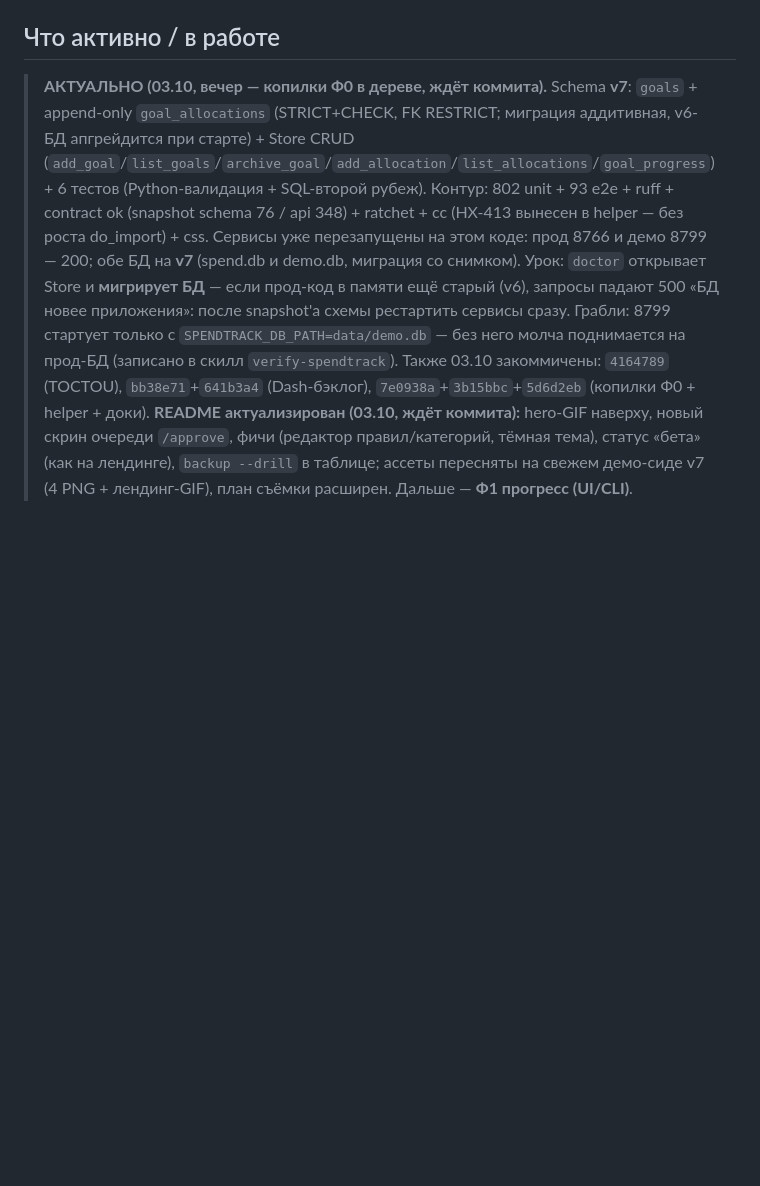
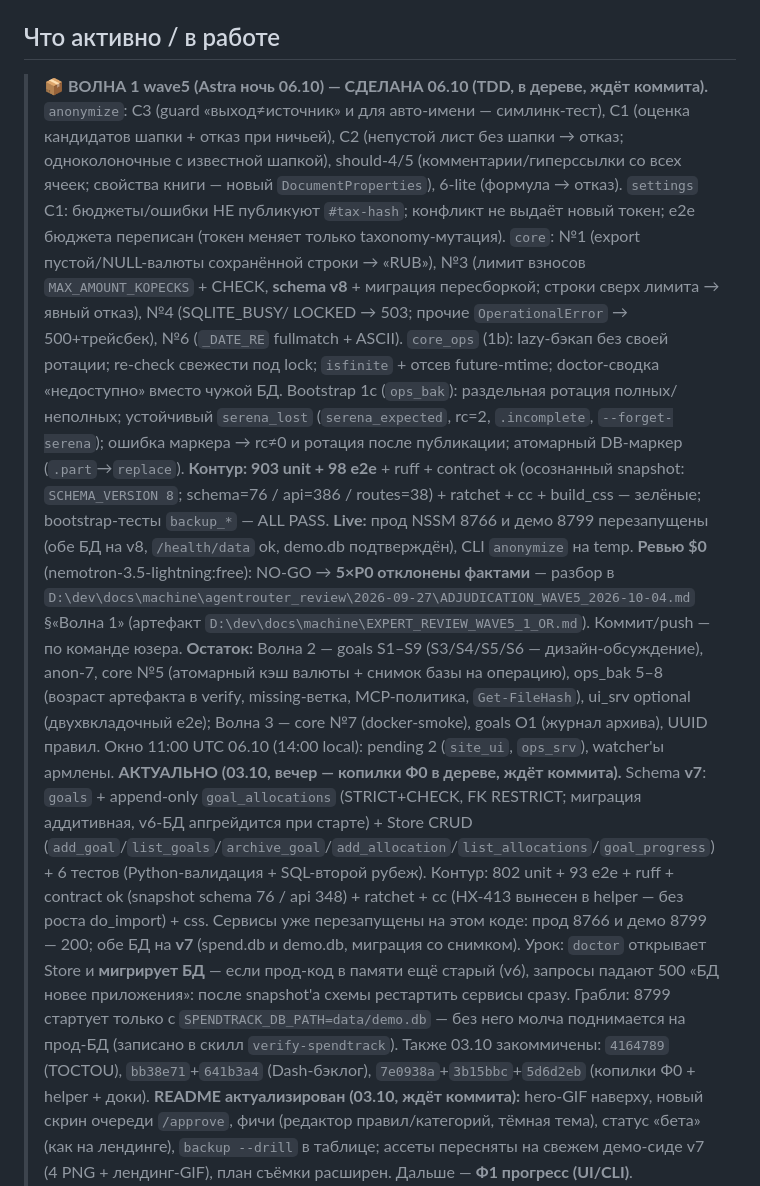
Before and after one commit to ExNihil14/spend-tracker, a Markdown page: continue.md, the part around one of its changes. Drawn GitHub-style; blank space fills up the shorter version.

Commit message:
docs(continue): срез 06.10 — волна 1 wave5 сделана (контур 903+98, схема v8, live)

```diff
--- a/continue.md
+++ b/continue.md
@@ -27,6 +27,31 @@ progressive disclosure: `D:\dev\docs\machine\RULE_EXTRACTION_PLAN_received_2026-
   Wave 0 + Wave 1-preview + **Wave 1 лэйаут (`a89f42f`)** закоммичены; 3D-графики отклонены (искажают значения).
 
 ## Что активно / в работе
+> **📦 ВОЛНА 1 wave5 (Astra ночь 06.10) — СДЕЛАНА 06.10 (TDD, в дереве, ждёт коммита).**
+> `anonymize`: C3 (guard «выход≠источник» и для авто-имени — симлинк-тест), C1 (оценка кандидатов
+> шапки + отказ при ничьей), C2 (непустой лист без шапки → отказ; одноколоночные с известной шапкой),
+> should-4/5 (комментарии/гиперссылки со всех ячеек; свойства книги — новый `DocumentProperties`),
+> 6-lite (формула → отказ). `settings` C1: бюджеты/ошибки НЕ публикуют `#tax-hash`; конфликт не
+> выдаёт новый токен; e2e бюджета переписан (токен меняет только taxonomy-мутация). `core`: №1
+> (export пустой/NULL-валюты сохранённой строки → «RUB»), №3 (лимит взносов `MAX_AMOUNT_KOPECKS` +
+> CHECK, **schema v8** + миграция пересборкой; строки сверх лимита → явный отказ), №4 (SQLITE_BUSY/
+> LOCKED → 503; прочие `OperationalError` → 500+трейсбек), №6 (`_DATE_RE` fullmatch + ASCII).
+> `core_ops` (1b): lazy-бэкап без своей ротации; re-check свежести под lock; `isfinite` +
+> отсев future-mtime; doctor-сводка «недоступно» вместо чужой БД. Bootstrap 1c (`ops_bak`):
+> раздельная ротация полных/неполных; устойчивый `serena_lost` (`serena_expected`, rc=2,
+> `.incomplete`, `--forget-serena`); ошибка маркера → rc≠0 и ротация после публикации; атомарный
+> DB-маркер (`.part`→`replace`). **Контур: 903 unit + 98 e2e** + ruff + contract ok (осознанный
+> snapshot: `SCHEMA_VERSION 8`; schema=76 / api=386 / routes=38) + ratchet + cc + build_css —
+> зелёные; bootstrap-тесты `backup_*` — ALL PASS. **Live:** прод NSSM 8766 и демо 8799
+> перезапущены (обе БД на v8, `/health/data` ok, demo.db подтверждён), CLI `anonymize` на temp.
+> **Ревью $0** (nemotron-3.5-lightning:free): NO-GO → **5×P0 отклонены фактами** — разбор в
+> `D:\dev\docs\machine\agentrouter_review\2026-09-27\ADJUDICATION_WAVE5_2026-10-04.md` §«Волна 1»
+> (артефакт `D:\dev\docs\machine\EXPERT_REVIEW_WAVE5_1_OR.md`). Коммит/push — по команде юзера.
+> **Остаток:** Волна 2 — goals S1–S9 (S3/S4/S5/S6 — дизайн-обсуждение), anon-7, core №5
+> (атомарный кэш валюты + снимок базы на операцию), ops_bak 5–8 (возраст артефакта в verify,
+> missing-ветка, MCP-политика, `Get-FileHash`), ui_srv optional (двухвкладочный e2e); Волна 3 —
+> core №7 (docker-smoke), goals O1 (журнал архива), UUID правил. Окно 11:00 UTC 06.10 (14:00 local):
+> pending 2 (`site_ui`, `ops_srv`), watcher'ы армлены.
 > **АКТУАЛЬНО (03.10, вечер — копилки Ф0 в дереве, ждёт коммита).** Schema **v7**: `goals` + append-only
 > `goal_allocations` (STRICT+CHECK, FK RESTRICT; миграция аддитивная, v6-БД апгрейдится при старте) +
 > Store CRUD (`add_goal`/`list_goals`/`archive_goal`/`add_allocation`/`list_allocations`/`goal_progress`) +
```
Also changed, not shown: other parts of continue.md (+18 -0 lines).
